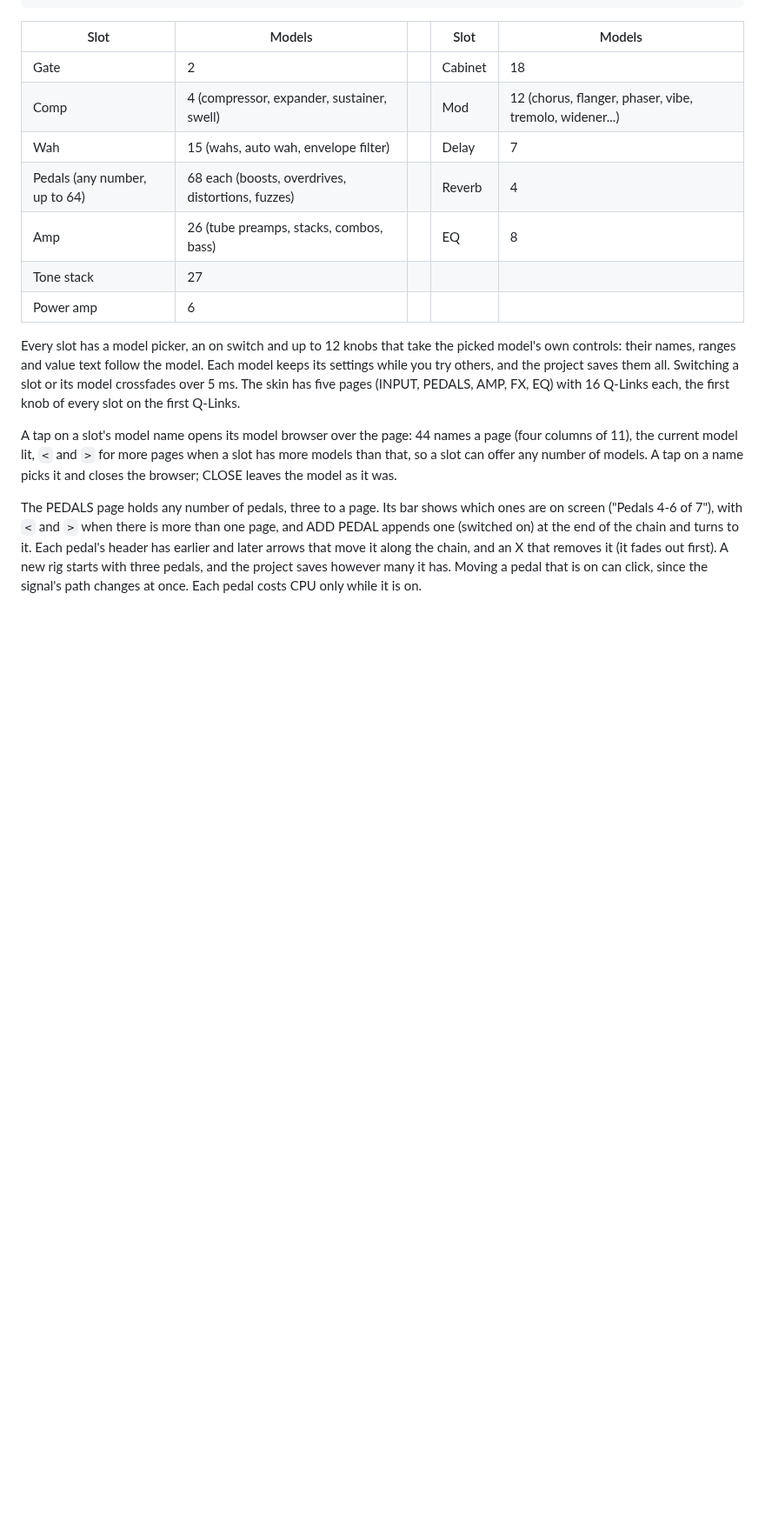
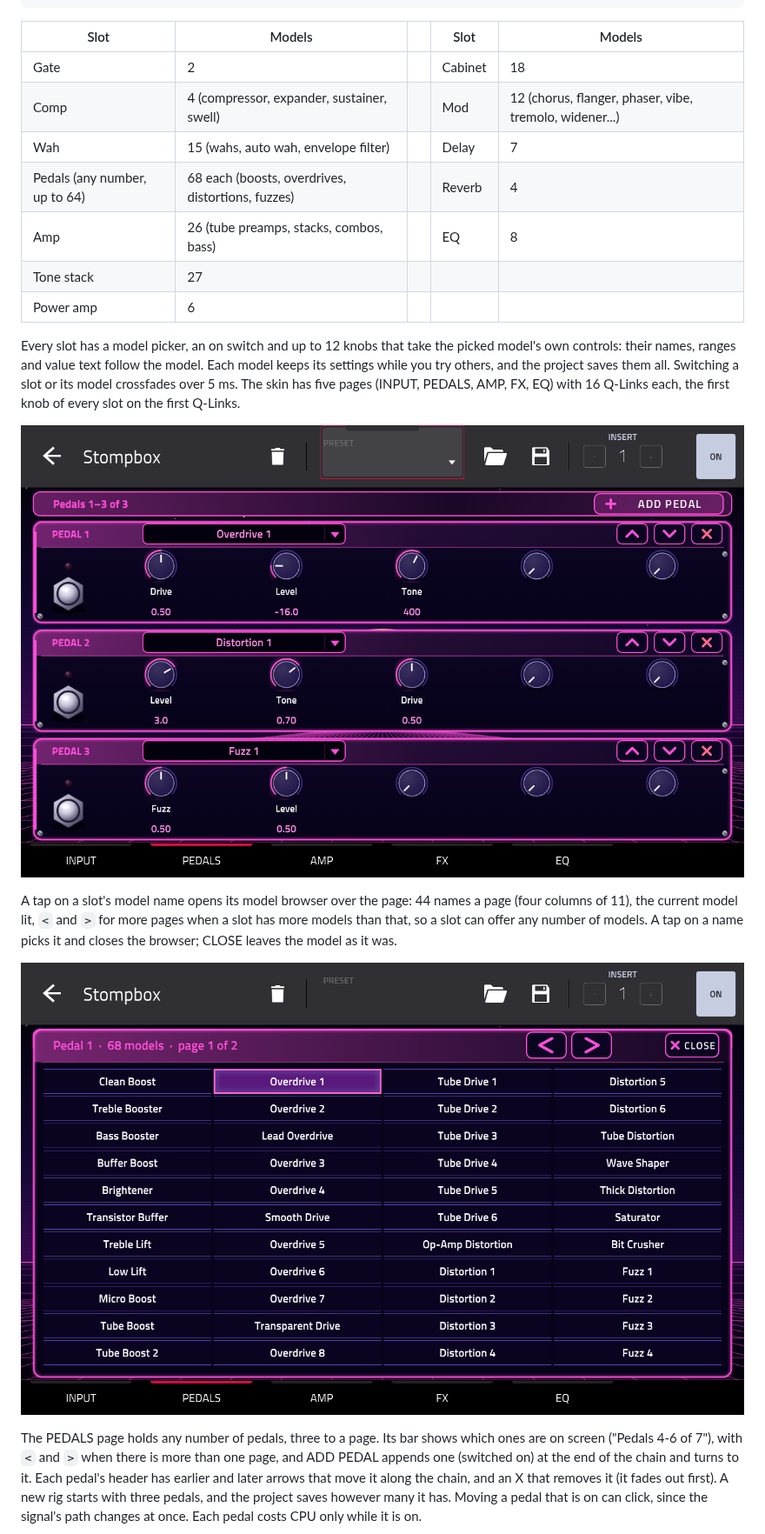
Before and after one commit to jacob-sabella/mpc-vst-stompbox, a Markdown page: README.md, the part around one of its changes. Shown at 87% size. GitHub-like rendering; pictures changed too: docs/screenshots/model-browser.png (added), docs/screenshots/pedals.png (added); blank space fills up the shorter version.

Commit message:
README: screenshots from an MPC Key 37

```diff
--- a/README.md
+++ b/README.md
@@ -24,9 +24,13 @@ ranges and value text follow the model. Each model keeps its settings while you
 all. Switching a slot or its model crossfades over 5 ms. The skin has five pages (INPUT, PEDALS, AMP, FX, EQ) with
 16 Q-Links each, the first knob of every slot on the first Q-Links.
 
+![The PEDALS page on an MPC Key 37](docs/screenshots/pedals.png)
+
 A tap on a slot's model name opens its model browser over the page: 44 names a page (four columns of 11), the current
 model lit, `<` and `>` for more pages when a slot has more models than that, so a slot can offer any number of models.
 A tap on a name picks it and closes the browser; CLOSE leaves the model as it was.
+
+![The model browser open on a pedal](docs/screenshots/model-browser.png)
 
 The PEDALS page holds any number of pedals, three to a page. Its bar shows which ones are on screen ("Pedals 4-6 of 7"),
 with `<` and `>` when there is more than one page, and ADD PEDAL appends one (switched on) at the end of the chain and
```
Also changed, not shown: other parts of README.md (+2 -0 lines), docs/screenshots/pedal-added.png (added).
